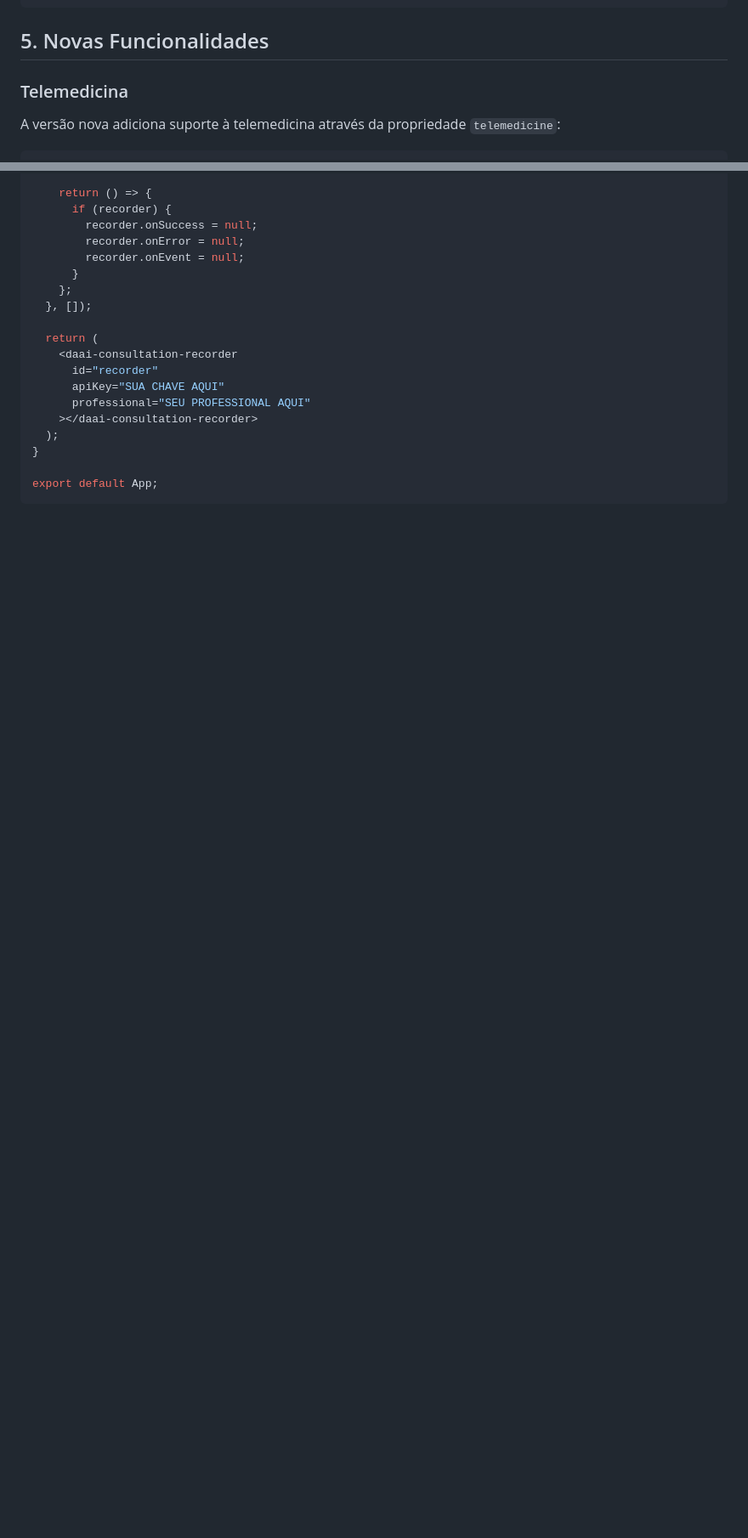
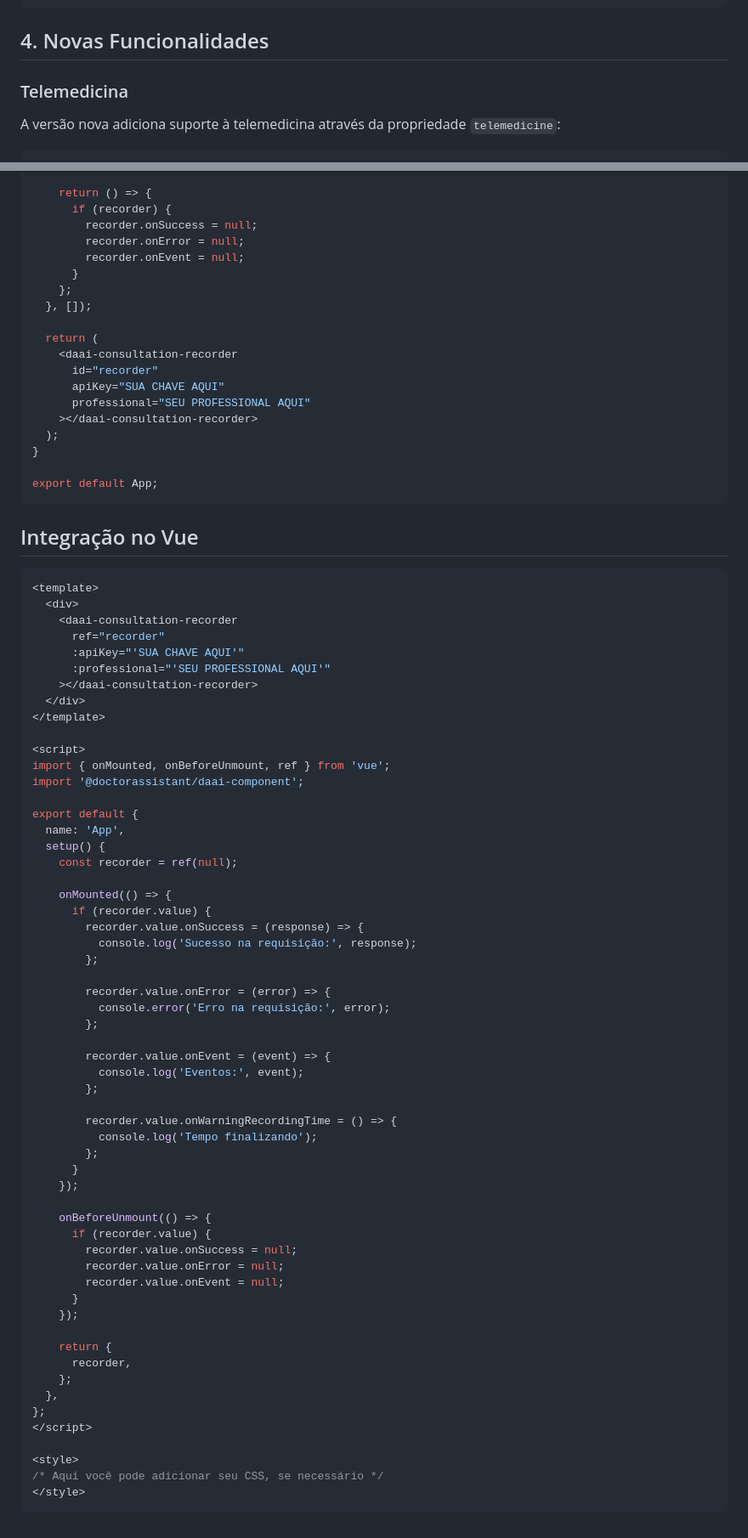
Before and after one commit to doctor-assistant/web-components, a Markdown page: readme.md, 2 parts joined by grey strips. Shown at 85% size. Rendered like a GitHub page; blank space fills up the shorter version.

Commit message:
docs: :zap: improving documentation

````diff
--- a/readme.md
+++ b/readme.md
@@ -474,7 +460,7 @@ daai-consultation-recorder {
 }
 ```
 
-## 5. Novas Funcionalidades
+## 4. Novas Funcionalidades
 
 ### Telemedicina
 
@@ -627,3 +613,65 @@ function App() {
 
 export default App;
 ```
+
+## Integração no Vue
+
+```js
+<template>
+  <div>
+    <daai-consultation-recorder
+      ref="recorder"
+      :apiKey="'SUA CHAVE AQUI'"
+      :professional="'SEU PROFESSIONAL AQUI'"
+    ></daai-consultation-recorder>
+  </div>
+</template>
+
+<script>
+import { onMounted, onBeforeUnmount, ref } from 'vue';
+import '@doctorassistant/daai-component';
+
+export default {
+  name: 'App',
+  setup() {
+    const recorder = ref(null);
+
+    onMounted(() => {
+      if (recorder.value) {
+        recorder.value.onSuccess = (response) => {
+          console.log('Sucesso na requisição:', response);
+        };
+
+        recorder.value.onError = (error) => {
+          console.error('Erro na requisição:', error);
+        };
+
+        recorder.value.onEvent = (event) => {
+          console.log('Eventos:', event);
+        };
+
+        recorder.value.onWarningRecordingTime = () => {
+          console.log('Tempo finalizando');
+        };
+      }
+    });
+
+    onBeforeUnmount(() => {
+      if (recorder.value) {
+        recorder.value.onSuccess = null;
+        recorder.value.onError = null;
+        recorder.value.onEvent = null;
+      }
+    });
+
+    return {
+      recorder,
+    };
+  },
+};
+</script>
+
+<style>
+/* Aqui você pode adicionar seu CSS, se necessário */
+</style>
+```
````
Also changed, not shown: other parts of readme.md (+4 -18 lines).
